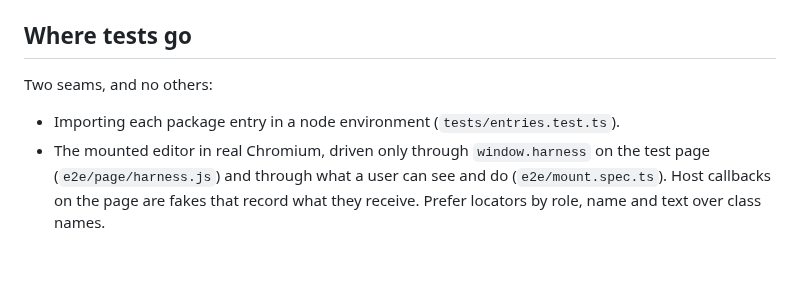
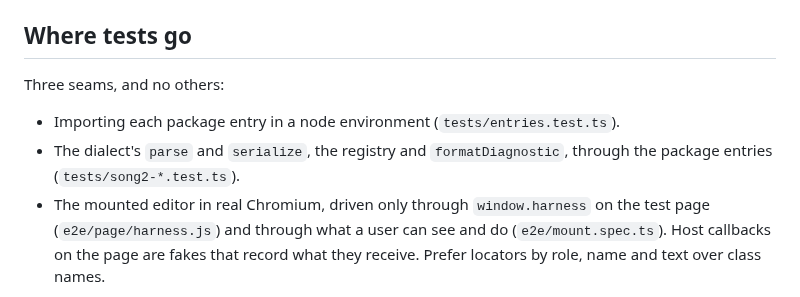
Before and after one commit to netaart/score-editor, a Markdown page: AGENTS.md, the part around the change. Rendered like a GitHub page; blank space fills up the shorter version.

Commit message:
docs: record the dialect test seam in AGENTS.md

```diff
--- a/AGENTS.md
+++ b/AGENTS.md
@@ -19,9 +19,10 @@ Playwright needs its Chromium once: `pnpm exec playwright install chromium`. `PL
 
 ## Where tests go
 
-Two seams, and no others:
+Three seams, and no others:
 
 - Importing each package entry in a node environment (`tests/entries.test.ts`).
+- The dialect's `parse` and `serialize`, the registry and `formatDiagnostic`, through the package entries (`tests/song2-*.test.ts`).
 - The mounted editor in real Chromium, driven only through `window.harness` on the test page (`e2e/page/harness.js`) and through what a user can see and do (`e2e/mount.spec.ts`). Host callbacks on the page are fakes that record what they receive. Prefer locators by role, name and text over class names.
 
 New behaviour gets a failing test at one of these seams first. After a change that makes a test pass, break the change on purpose once and see the test fail.
```
